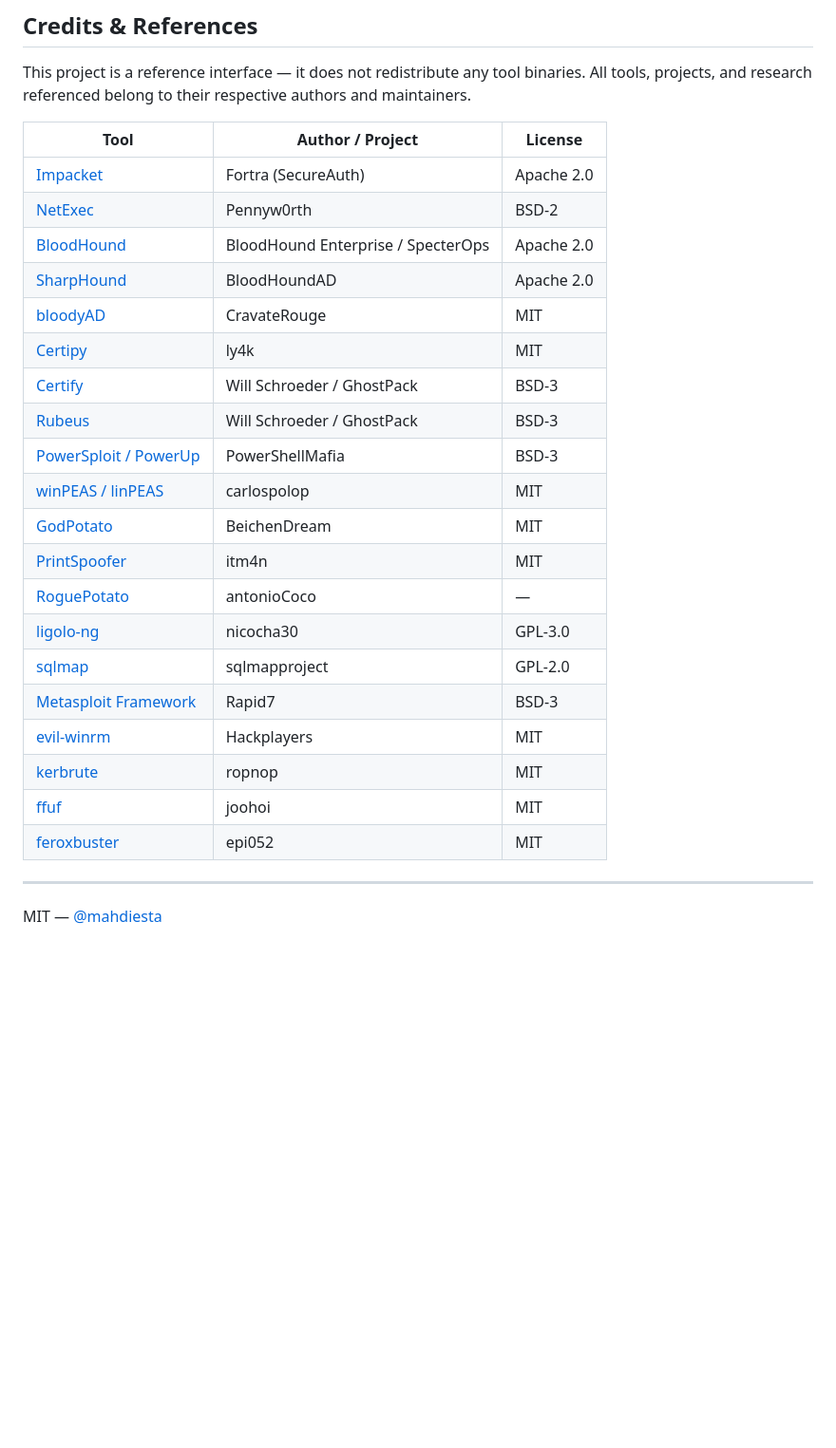
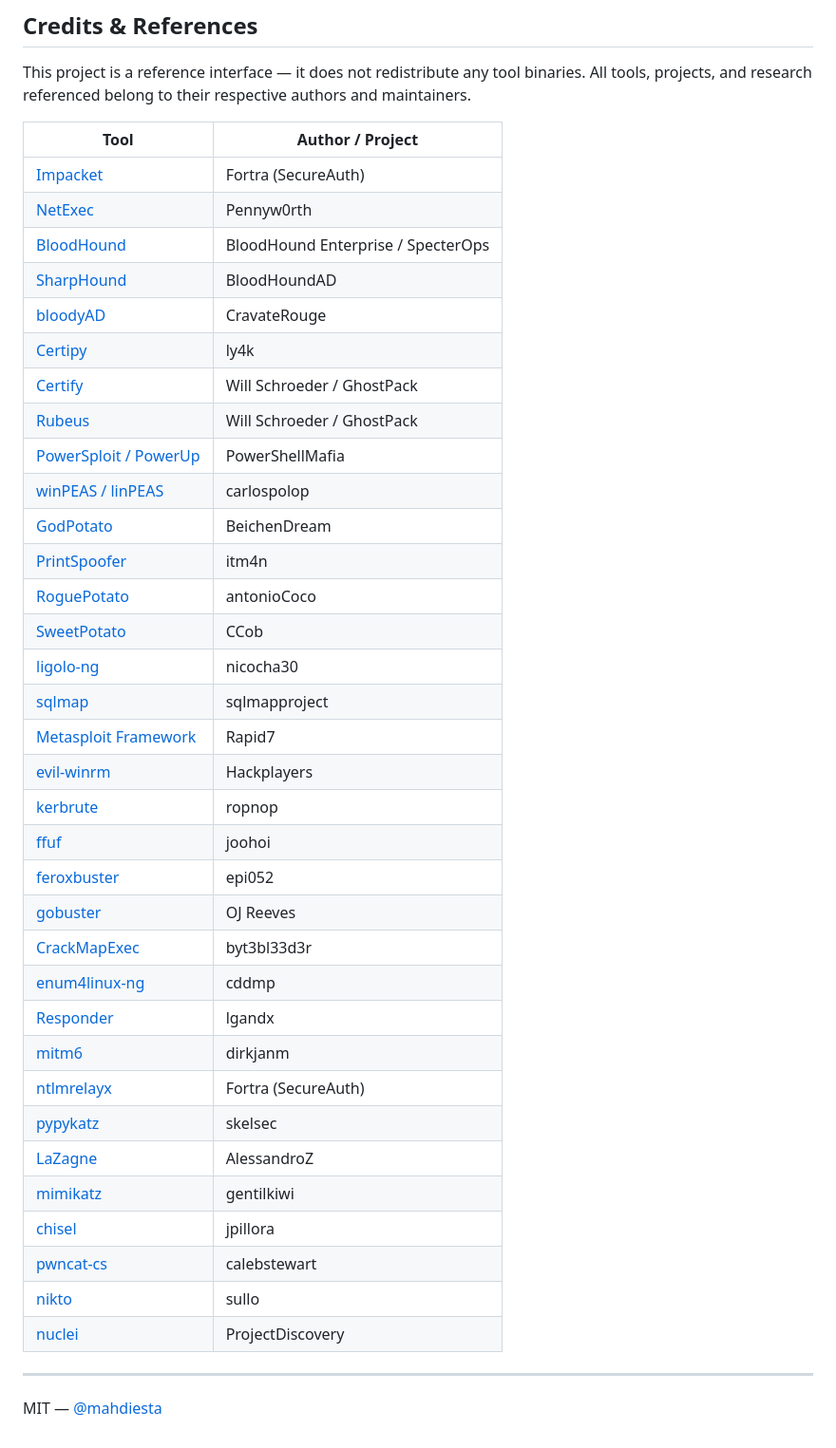
Before and after one commit to xl337x/TheCompleteMahdiestaArsenal, a Markdown page: README.md, the part around the change. Shown at 95% size. Rendered like a GitHub page; blank space fills up the shorter version.

Commit message:
update: remove license column, expand tool credits to 34 tools

```diff
--- a/README.md
+++ b/README.md
@@ -114,28 +114,42 @@ The author assumes no liability for misuse of any content, commands, or techniqu
 
 This project is a reference interface — it does not redistribute any tool binaries. All tools, projects, and research referenced belong to their respective authors and maintainers.
 
-| Tool | Author / Project | License |
-|---|---|---|
-| [Impacket](https://github.com/fortra/impacket) | Fortra (SecureAuth) | Apache 2.0 |
-| [NetExec](https://github.com/Pennyw0rth/NetExec) | Pennyw0rth | BSD-2 |
-| [BloodHound](https://github.com/BloodHoundAD/BloodHound) | BloodHound Enterprise / SpecterOps | Apache 2.0 |
-| [SharpHound](https://github.com/BloodHoundAD/SharpHound) | BloodHoundAD | Apache 2.0 |
-| [bloodyAD](https://github.com/CravateRouge/bloodyAD) | CravateRouge | MIT |
-| [Certipy](https://github.com/ly4k/Certipy) | ly4k | MIT |
-| [Certify](https://github.com/GhostPack/Certify) | Will Schroeder / GhostPack | BSD-3 |
-| [Rubeus](https://github.com/GhostPack/Rubeus) | Will Schroeder / GhostPack | BSD-3 |
-| [PowerSploit / PowerUp](https://github.com/PowerShellMafia/PowerSploit) | PowerShellMafia | BSD-3 |
-| [winPEAS / linPEAS](https://github.com/carlospolop/PEASS-ng) | carlospolop | MIT |
-| [GodPotato](https://github.com/BeichenDream/GodPotato) | BeichenDream | MIT |
-| [PrintSpoofer](https://github.com/itm4n/PrintSpoofer) | itm4n | MIT |
-| [RoguePotato](https://github.com/antonioCoco/RoguePotato) | antonioCoco | — |
-| [ligolo-ng](https://github.com/nicocha30/ligolo-ng) | nicocha30 | GPL-3.0 |
-| [sqlmap](https://github.com/sqlmapproject/sqlmap) | sqlmapproject | GPL-2.0 |
-| [Metasploit Framework](https://github.com/rapid7/metasploit-framework) | Rapid7 | BSD-3 |
-| [evil-winrm](https://github.com/Hackplayers/evil-winrm) | Hackplayers | MIT |
-| [kerbrute](https://github.com/ropnop/kerbrute) | ropnop | MIT |
-| [ffuf](https://github.com/ffuf/ffuf) | joohoi | MIT |
-| [feroxbuster](https://github.com/epi052/feroxbuster) | epi052 | MIT |
+| Tool | Author / Project |
+|---|---|
+| [Impacket](https://github.com/fortra/impacket) | Fortra (SecureAuth) |
+| [NetExec](https://github.com/Pennyw0rth/NetExec) | Pennyw0rth |
+| [BloodHound](https://github.com/BloodHoundAD/BloodHound) | BloodHound Enterprise / SpecterOps |
+| [SharpHound](https://github.com/BloodHoundAD/SharpHound) | BloodHoundAD |
+| [bloodyAD](https://github.com/CravateRouge/bloodyAD) | CravateRouge |
+| [Certipy](https://github.com/ly4k/Certipy) | ly4k |
+| [Certify](https://github.com/GhostPack/Certify) | Will Schroeder / GhostPack |
+| [Rubeus](https://github.com/GhostPack/Rubeus) | Will Schroeder / GhostPack |
+| [PowerSploit / PowerUp](https://github.com/PowerShellMafia/PowerSploit) | PowerShellMafia |
+| [winPEAS / linPEAS](https://github.com/carlospolop/PEASS-ng) | carlospolop |
+| [GodPotato](https://github.com/BeichenDream/GodPotato) | BeichenDream |
+| [PrintSpoofer](https://github.com/itm4n/PrintSpoofer) | itm4n |
+| [RoguePotato](https://github.com/antonioCoco/RoguePotato) | antonioCoco |
+| [SweetPotato](https://github.com/CCob/SweetPotato) | CCob |
+| [ligolo-ng](https://github.com/nicocha30/ligolo-ng) | nicocha30 |
+| [sqlmap](https://github.com/sqlmapproject/sqlmap) | sqlmapproject |
+| [Metasploit Framework](https://github.com/rapid7/metasploit-framework) | Rapid7 |
+| [evil-winrm](https://github.com/Hackplayers/evil-winrm) | Hackplayers |
+| [kerbrute](https://github.com/ropnop/kerbrute) | ropnop |
+| [ffuf](https://github.com/ffuf/ffuf) | joohoi |
+| [feroxbuster](https://github.com/epi052/feroxbuster) | epi052 |
+| [gobuster](https://github.com/OJ/gobuster) | OJ Reeves |
+| [CrackMapExec](https://github.com/byt3bl33d3r/CrackMapExec) | byt3bl33d3r |
+| [enum4linux-ng](https://github.com/cddmp/enum4linux-ng) | cddmp |
+| [Responder](https://github.com/lgandx/Responder) | lgandx |
+| [mitm6](https://github.com/dirkjanm/mitm6) | dirkjanm |
+| [ntlmrelayx](https://github.com/fortra/impacket) | Fortra (SecureAuth) |
+| [pypykatz](https://github.com/skelsec/pypykatz) | skelsec |
+| [LaZagne](https://github.com/AlessandroZ/LaZagne) | AlessandroZ |
+| [mimikatz](https://github.com/gentilkiwi/mimikatz) | gentilkiwi |
+| [chisel](https://github.com/jpillora/chisel) | jpillora |
+| [pwncat-cs](https://github.com/calebstewart/pwncat) | calebstewart |
+| [nikto](https://github.com/sullo/nikto) | sullo |
+| [nuclei](https://github.com/projectdiscovery/nuclei) | ProjectDiscovery |
 
 ---
 
```
